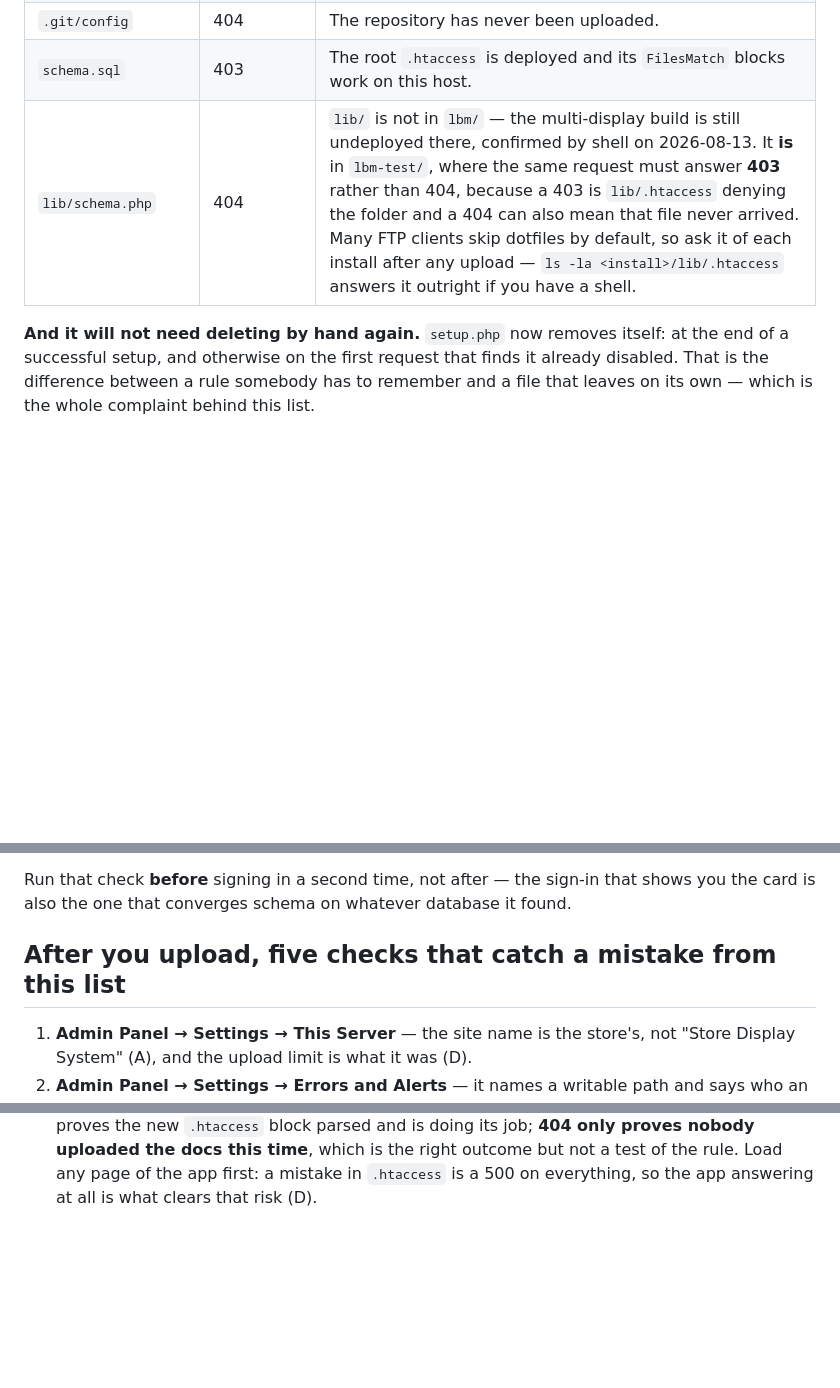
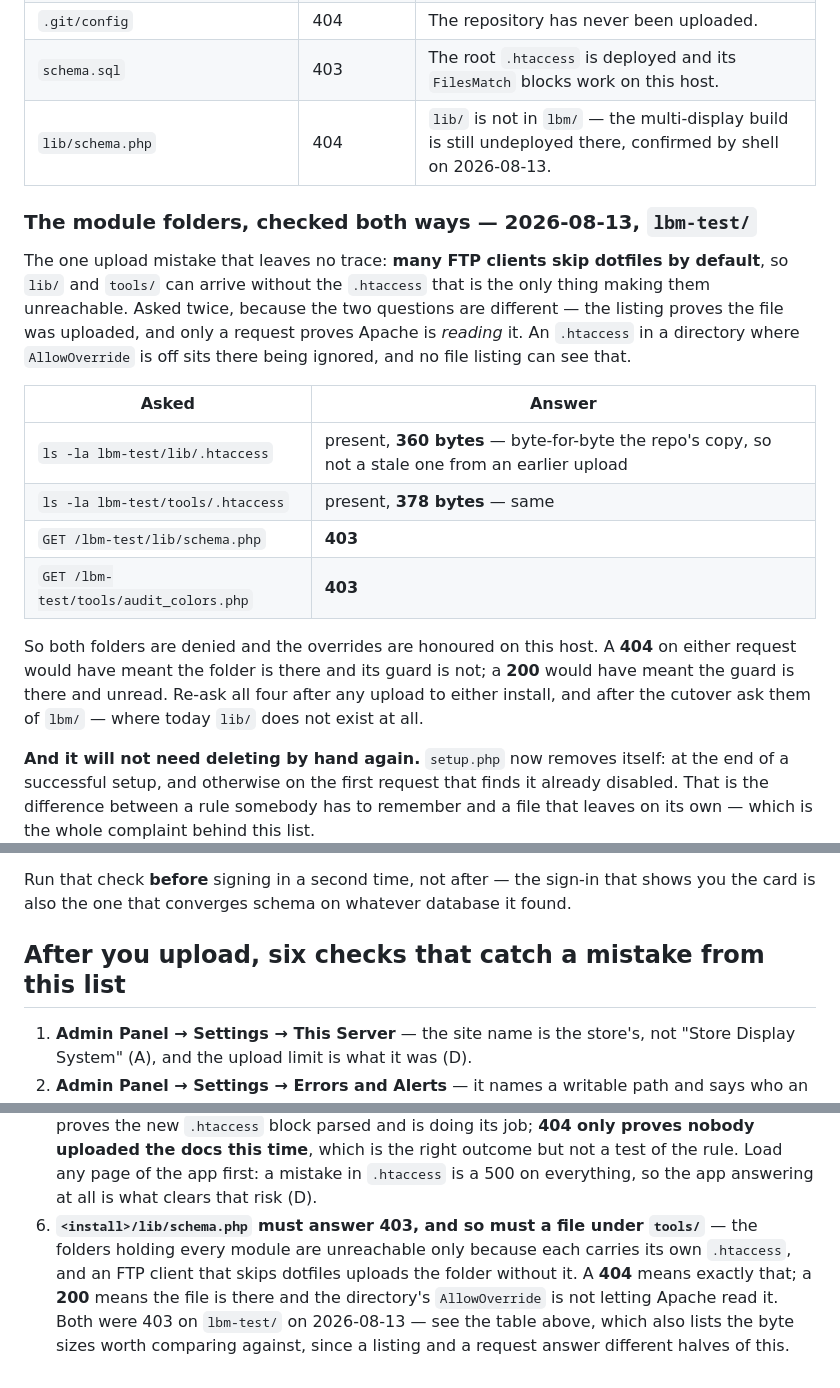
Before and after one commit to Sky-SRCR/Lummi-Bay-Market, a Markdown page: docs/DEPLOY-SKIP.md, 3 parts joined by grey strips. GitHub-like rendering; blank space fills up the shorter version.

Commit message:
The module folders, asked both ways (lbm-test/, 2026-08-13)
Recording a check rather than changing anything. lib/ and tools/ are unreachable
from a browser only because each carries its own .htaccess, and an FTP client
that skips dotfiles — which many do by default — uploads the folder without it.

Asked twice on purpose, because the two questions are not the same one. The
listing says the file was uploaded: present, 360 and 378 bytes, byte-for-byte the
repo's copies rather than something older. The request says Apache is reading it:
403 on lib/schema.php and 403 on tools/audit_colors.php. An .htaccess in a
directory whose AllowOverride is off sits there being honoured by nobody, and no
file listing can see that — which is the failure a listing alone would have
passed.

So DEPLOY-SKIP's known-live-state grows a second dated table, and its post-upload
list grows a sixth check with what each wrong answer means: 404 the folder arrived
alone, 200 the guard is present and unread. Ask all four again after any upload,
and of lbm/ after the cutover, where lib/ does not exist yet.

Gates: 1805/0 layout, 58/0 invariants, 6/0 doc numbering. Documentation only.

Co-Authored-By: Claude Opus 5 <noreply@anthropic.com>
Claude-Session: https://claude.ai/code/session_016cb5HJoFmcweqJfmq6d2Fp

```diff
--- a/docs/DEPLOY-SKIP.md
+++ b/docs/DEPLOY-SKIP.md
@@ -61,7 +61,28 @@ now answers 404. What the live server said, once asked:
 | `HANDOFF.md`, `README.md`, `CLAUDE.md`, `docs/BUILD-REFERENCE.md` | 404 | Never uploaded. The `.md` deny is a backstop, not a fix for a live exposure. |
 | `.git/config` | 404 | The repository has never been uploaded. |
 | `schema.sql` | 403 | The root `.htaccess` is deployed and its `FilesMatch` blocks work on this host. |
-| `lib/schema.php` | 404 | `lib/` is not in `lbm/` — the multi-display build is still undeployed there, confirmed by shell on 2026-08-13. It **is** in `lbm-test/`, where the same request must answer **403** rather than 404, because a 403 is `lib/.htaccess` denying the folder and a 404 can also mean that file never arrived. Many FTP clients skip dotfiles by default, so ask it of each install after any upload — `ls -la <install>/lib/.htaccess` answers it outright if you have a shell. |
+| `lib/schema.php` | 404 | `lib/` is not in `lbm/` — the multi-display build is still undeployed there, confirmed by shell on 2026-08-13. |
+
+### The module folders, checked both ways — 2026-08-13, `lbm-test/`
+
+The one upload mistake that leaves no trace: **many FTP clients skip dotfiles by
+default**, so `lib/` and `tools/` can arrive without the `.htaccess` that is the only
+thing making them unreachable. Asked twice, because the two questions are different — the
+listing proves the file was uploaded, and only a request proves Apache is *reading* it. An
+`.htaccess` in a directory where `AllowOverride` is off sits there being ignored, and no
+file listing can see that.
+
+| Asked | Answer |
+|---|---|
+| `ls -la lbm-test/lib/.htaccess` | present, **360 bytes** — byte-for-byte the repo's copy, so not a stale one from an earlier upload |
+| `ls -la lbm-test/tools/.htaccess` | present, **378 bytes** — same |
+| `GET /lbm-test/lib/schema.php` | **403** |
+| `GET /lbm-test/tools/audit_colors.php` | **403** |
+
+So both folders are denied and the overrides are honoured on this host. A **404** on either
+request would have meant the folder is there and its guard is not; a **200** would have
+meant the guard is there and unread. Re-ask all four after any upload to either install,
+and after the cutover ask them of `lbm/` — where today `lib/` does not exist at all.
 
 **And it will not need deleting by hand again.** `setup.php` now removes itself: at the
 end of a successful setup, and otherwise on the first request that finds it already
@@ -186,7 +207,7 @@ not publish. Nothing else in the app will tell you.
 Run that check **before** signing in a second time, not after — the sign-in that shows
 you the card is also the one that converges schema on whatever database it found.
 
-## After you upload, five checks that catch a mistake from this list
+## After you upload, six checks that catch a mistake from this list
 
 1. **Admin Panel → Settings → This Server** — the site name is the store's, not
    "Store Display System" (A), and the upload limit is what it was (D).
@@ -205,3 +226,10 @@ you the card is also the one that converges schema on whatever database it found
    proves nobody uploaded the docs this time**, which is the right outcome but not a
    test of the rule. Load any page of the app first: a mistake in `.htaccess` is a 500
    on everything, so the app answering at all is what clears that risk (D).
+6. **`<install>/lib/schema.php` must answer 403, and so must a file under `tools/`** —
+   the folders holding every module are unreachable only because each carries its own
+   `.htaccess`, and an FTP client that skips dotfiles uploads the folder without it. A
+   **404** means exactly that; a **200** means the file is there and the directory's
+   `AllowOverride` is not letting Apache read it. Both were 403 on `lbm-test/` on
+   2026-08-13 — see the table above, which also lists the byte sizes worth comparing
+   against, since a listing and a request answer different halves of this.
```
